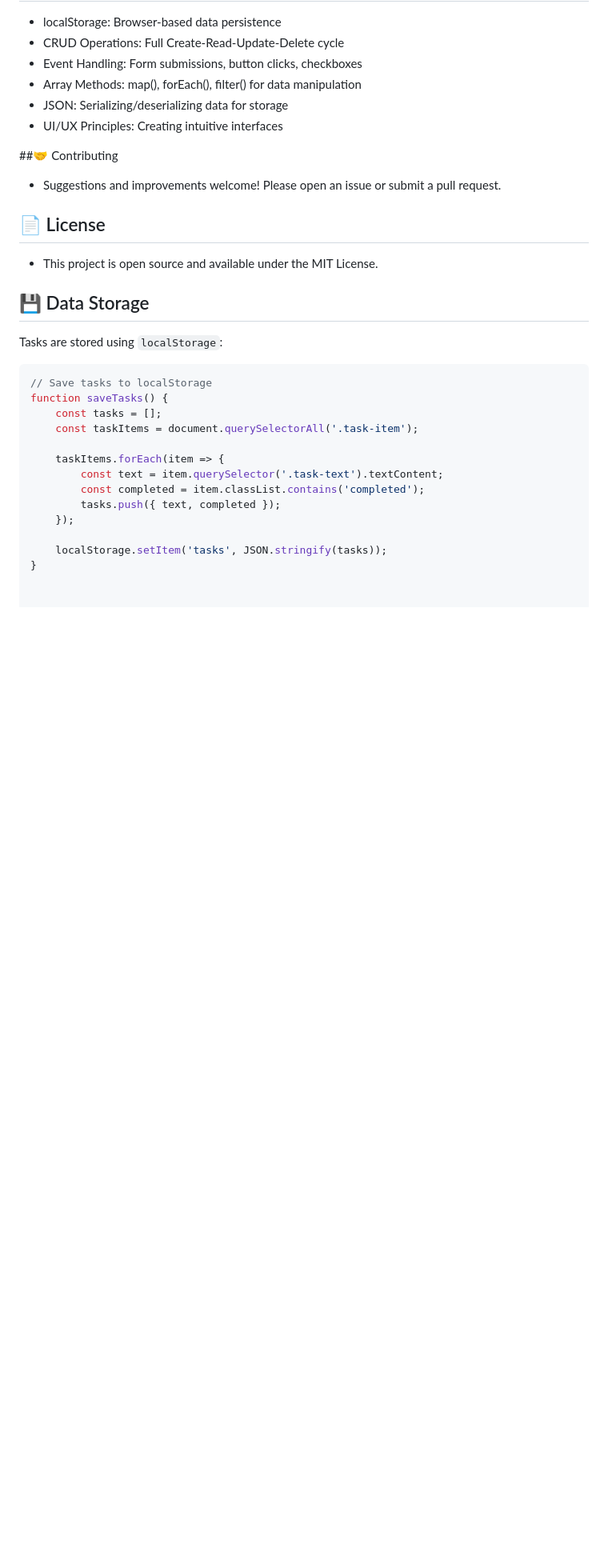
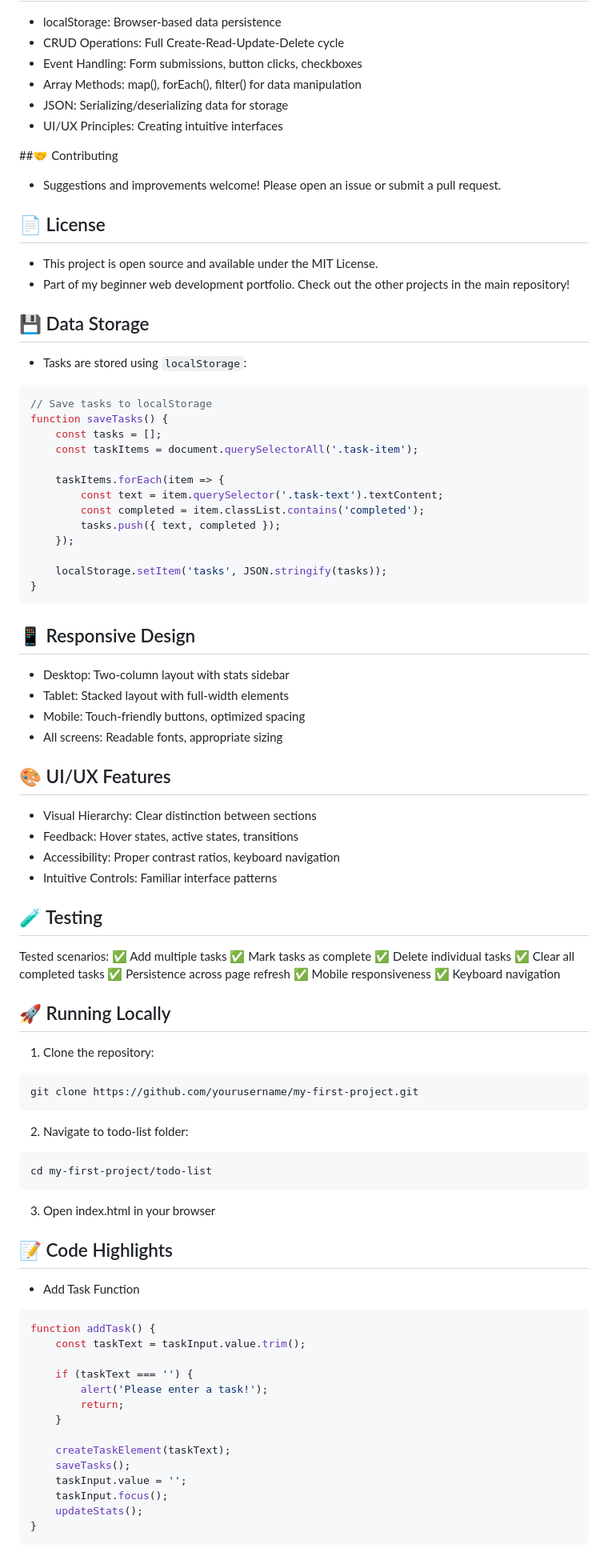
Before and after one commit to elagiaunified/my-first-project, a Markdown page: todo-list/README.md, the part around the change. Shown at 80% size. Rendered like a GitHub page; blank space fills up the shorter version.

````diff
--- a/todo-list/README.md
+++ b/todo-list/README.md
@@ -80,10 +80,11 @@ Your tasks are automatically saved and will reappear when you revisit the page!
 
 ## 📄 License
 - This project is open source and available under the MIT License.
+- Part of my beginner web development portfolio. Check out the other projects in the main repository!
 
 ## 💾 Data Storage
 
-Tasks are stored using `localStorage`:
+- Tasks are stored using `localStorage`:
 ```javascript
 // Save tasks to localStorage
 function saveTasks() {
@@ -98,3 +99,58 @@ function saveTasks() {
 
     localStorage.setItem('tasks', JSON.stringify(tasks));
 }
+```
+
+## 📱 Responsive Design
+- Desktop: Two-column layout with stats sidebar
+- Tablet: Stacked layout with full-width elements
+- Mobile: Touch-friendly buttons, optimized spacing
+- All screens: Readable fonts, appropriate sizing
+
+## 🎨 UI/UX Features
+- Visual Hierarchy: Clear distinction between sections
+- Feedback: Hover states, active states, transitions
+- Accessibility: Proper contrast ratios, keyboard navigation
+- Intuitive Controls: Familiar interface patterns
+
+## 🧪 Testing
+Tested scenarios:
+✅ Add multiple tasks
+✅ Mark tasks as complete
+✅ Delete individual tasks
+✅ Clear all completed tasks
+✅ Persistence across page refresh
+✅ Mobile responsiveness
+✅ Keyboard navigation
+
+## 🚀 Running Locally
+1. Clone the repository:
+
+```bash
+git clone https://github.com/yourusername/my-first-project.git
+```
+2. Navigate to todo-list folder:
+
+```bash
+cd my-first-project/todo-list
+```
+3. Open index.html in your browser
+
+## 📝 Code Highlights
+- Add Task Function
+```javascript
+function addTask() {
+    const taskText = taskInput.value.trim();
+
+    if (taskText === '') {
+        alert('Please enter a task!');
+        return;
+    }
+
+    createTaskElement(taskText);
+    saveTasks();
+    taskInput.value = '';
+    taskInput.focus();
+    updateStats();
+}
+```
````
